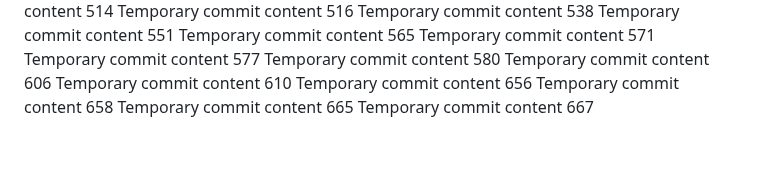
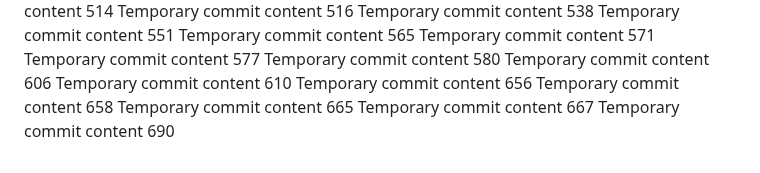
Before and after one commit to andreapozzan/WorkFlowX, a Markdown page: report.md, the part around the change. GitHub-like rendering.

Commit message:
Updated project documentation

```diff
--- a/report.md
+++ b/report.md
@@ -159,3 +159,4 @@ Temporary commit content 656
 Temporary commit content 658
 Temporary commit content 665
 Temporary commit content 667
+Temporary commit content 690
```
